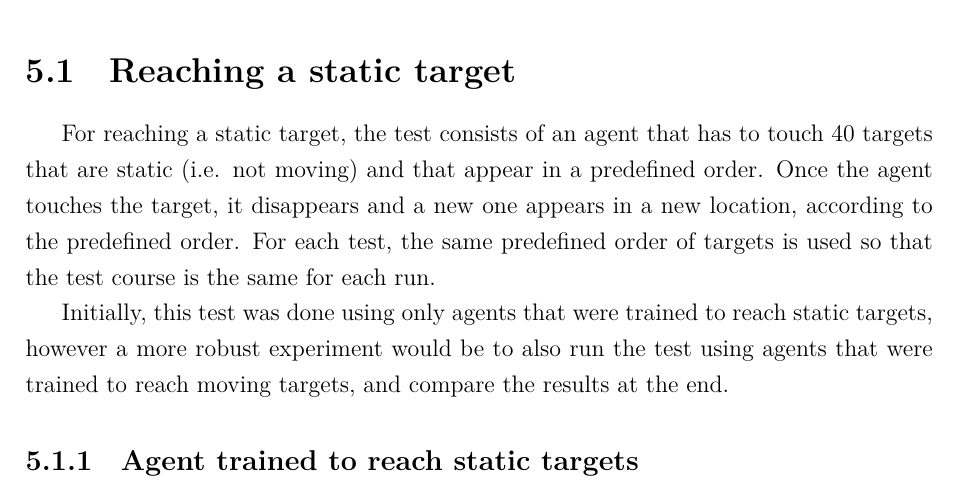
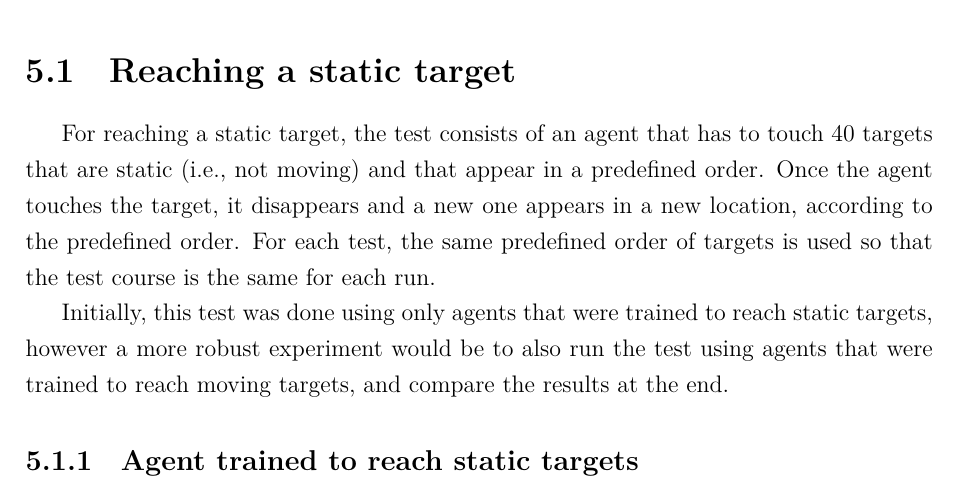
Before and after one commit to mihmin98/dissertation, a LaTeX document (main.tex, which reads 4-test_results.tex): part of page 50 of 78, cut so that both start at the same text. Compiled offline with XeLaTeX.

Commit message:
Typo fixes

```diff
--- a/4-test_results.tex
+++ b/4-test_results.tex
@@ -5,7 +5,7 @@ To understand how well the trained agent performs, training results are not enou
 
 \section{Reaching a static target} \label{test_reach_static_target}
 
-For reaching a static target, the test consists of an agent that has to touch 40 targets that are static (i.e. not moving) and that appear in a predefined order. Once the agent touches the target, it disappears and a new one appears in a new location, according to the predefined order. For each test, the same predefined order of targets is used so that the test course is the same for each run.
+For reaching a static target, the test consists of an agent that has to touch 40 targets that are static (i.e., not moving) and that appear in a predefined order. Once the agent touches the target, it disappears and a new one appears in a new location, according to the predefined order. For each test, the same predefined order of targets is used so that the test course is the same for each run.
 
 Initially, this test was done using only agents that were trained to reach static targets, however a more robust experiment would be to also run the test using agents that were trained to reach moving targets, and compare the results at the end.
 
```
Also changed, not shown: main.pdf.
